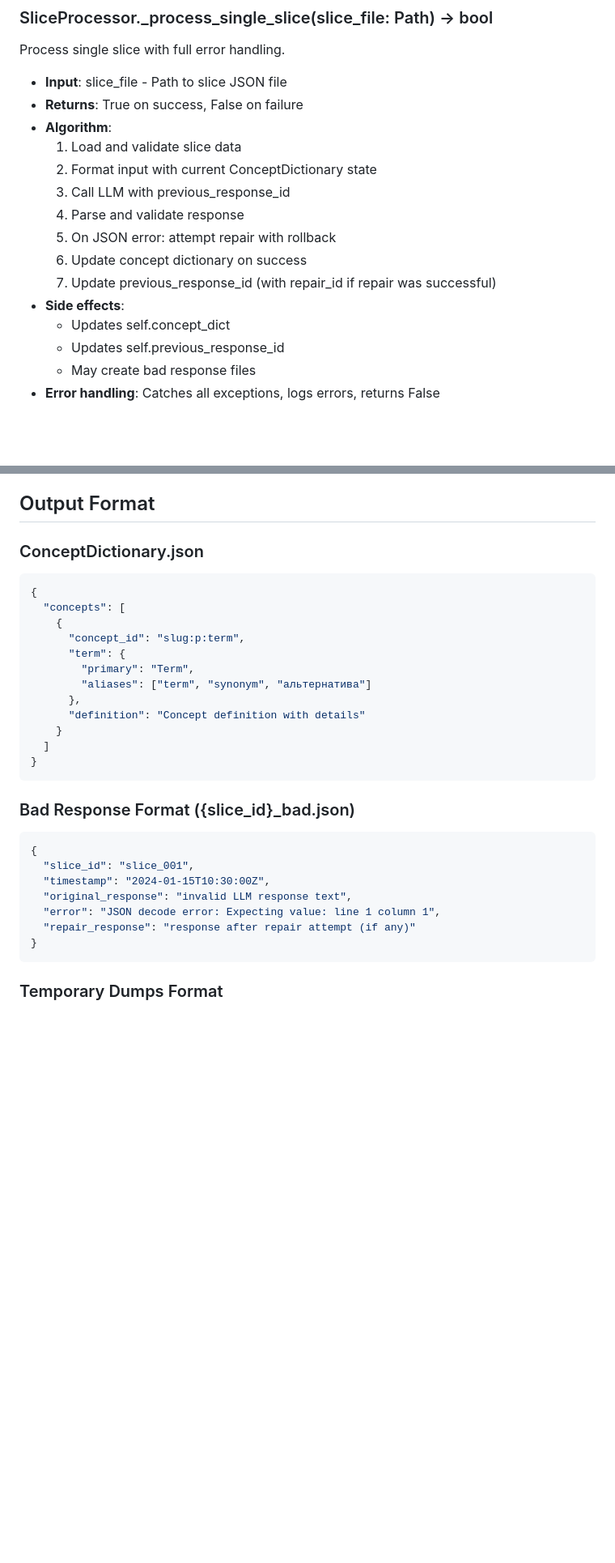
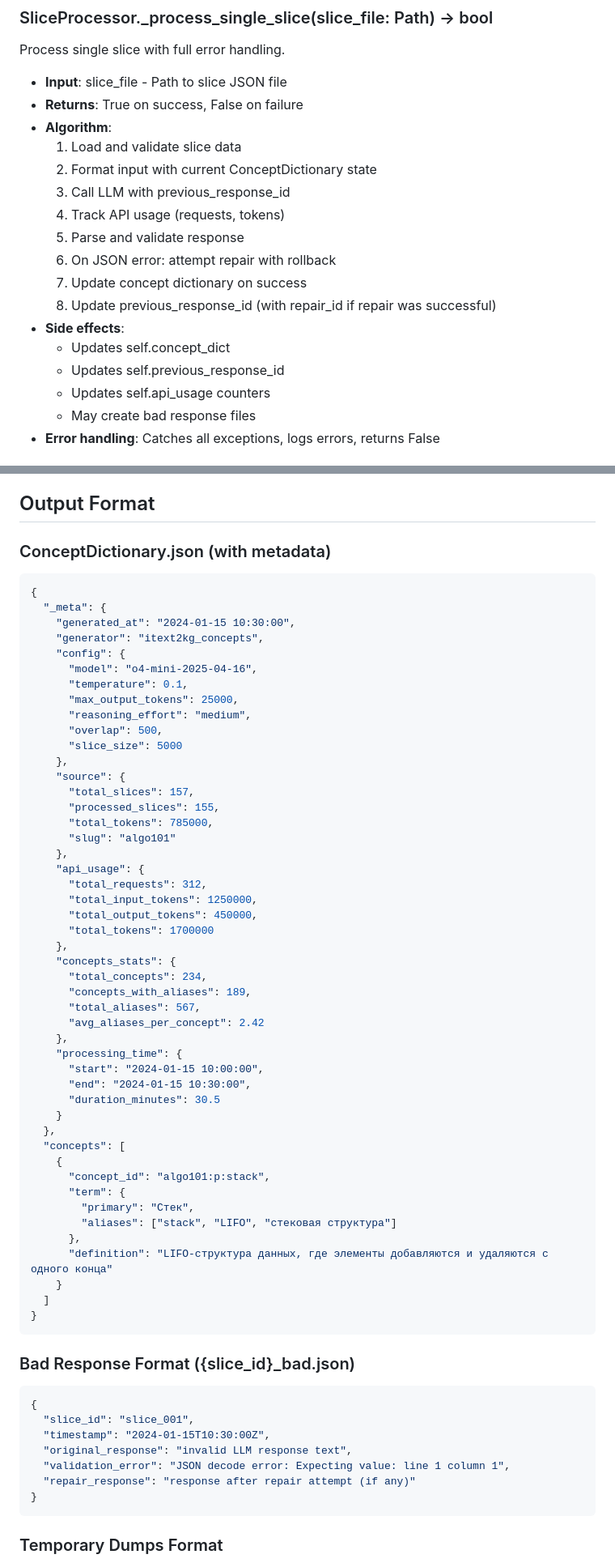
Before and after one commit to zebrr/k2-18, a Markdown page: docs/specs/cli_itext2kg_concepts.md, 2 parts joined by grey strips. Shown at 81% size. Drawn GitHub-style; blank space fills up the shorter version.

````diff
--- a/docs/specs/cli_itext2kg_concepts.md
+++ b/docs/specs/cli_itext2kg_concepts.md
@@ -261,13 +270,15 @@ Process single slice with full error handling.
   1. Load and validate slice data
   2. Format input with current ConceptDictionary state
   3. Call LLM with previous_response_id
-  4. Parse and validate response
-  5. On JSON error: attempt repair with rollback
-  6. Update concept dictionary on success
-  7. Update previous_response_id (with repair_id if repair was successful)
+  4. Track API usage (requests, tokens)
+  5. Parse and validate response
+  6. On JSON error: attempt repair with rollback
+  7. Update concept dictionary on success
+  8. Update previous_response_id (with repair_id if repair was successful)
 - **Side effects**:
   - Updates self.concept_dict
   - Updates self.previous_response_id
+  - Updates self.api_usage counters
   - May create bad response files
 - **Error handling**: Catches all exceptions, logs errors, returns False
 
@@ -402,17 +425,52 @@ Final validation uses:
 
 ## Output Format
 
-### ConceptDictionary.json
+### ConceptDictionary.json (with metadata)
 ```json
 {
+  "_meta": {
+    "generated_at": "2024-01-15 10:30:00",
+    "generator": "itext2kg_concepts",
+    "config": {
+      "model": "o4-mini-2025-04-16",
+      "temperature": 0.1,
+      "max_output_tokens": 25000,
+      "reasoning_effort": "medium",
+      "overlap": 500,
+      "slice_size": 5000
+    },
+    "source": {
+      "total_slices": 157,
+      "processed_slices": 155,
+      "total_tokens": 785000,
+      "slug": "algo101"
+    },
+    "api_usage": {
+      "total_requests": 312,
+      "total_input_tokens": 1250000,
+      "total_output_tokens": 450000,
+      "total_tokens": 1700000
+    },
+    "concepts_stats": {
+      "total_concepts": 234,
+      "concepts_with_aliases": 189,
+      "total_aliases": 567,
+      "avg_aliases_per_concept": 2.42
+    },
+    "processing_time": {
+      "start": "2024-01-15 10:00:00",
+      "end": "2024-01-15 10:30:00",
+      "duration_minutes": 30.5
+    }
+  },
   "concepts": [
     {
-      "concept_id": "slug:p:term",
+      "concept_id": "algo101:p:stack",
       "term": {
-        "primary": "Term",
-        "aliases": ["term", "synonym", "альтернатива"]
+        "primary": "Стек",
+        "aliases": ["stack", "LIFO", "стековая структура"]
       },
-      "definition": "Concept definition with details"
+      "definition": "LIFO-структура данных, где элементы добавляются и удаляются с одного конца"
     }
   ]
 }
@@ -424,7 +482,7 @@ Final validation uses:
   "slice_id": "slice_001",
   "timestamp": "2024-01-15T10:30:00Z",
   "original_response": "invalid LLM response text",
-  "error": "JSON decode error: Expecting value: line 1 column 1",
+  "validation_error": "JSON decode error: Expecting value: line 1 column 1",
   "repair_response": "response after repair attempt (if any)"
 }
 ```
````
Also changed, not shown: other parts of docs/specs/cli_itext2kg_concepts.md (+37 -3 lines), docs/specs/cli_itext2kg_graph.md (+56 -30 lines).
